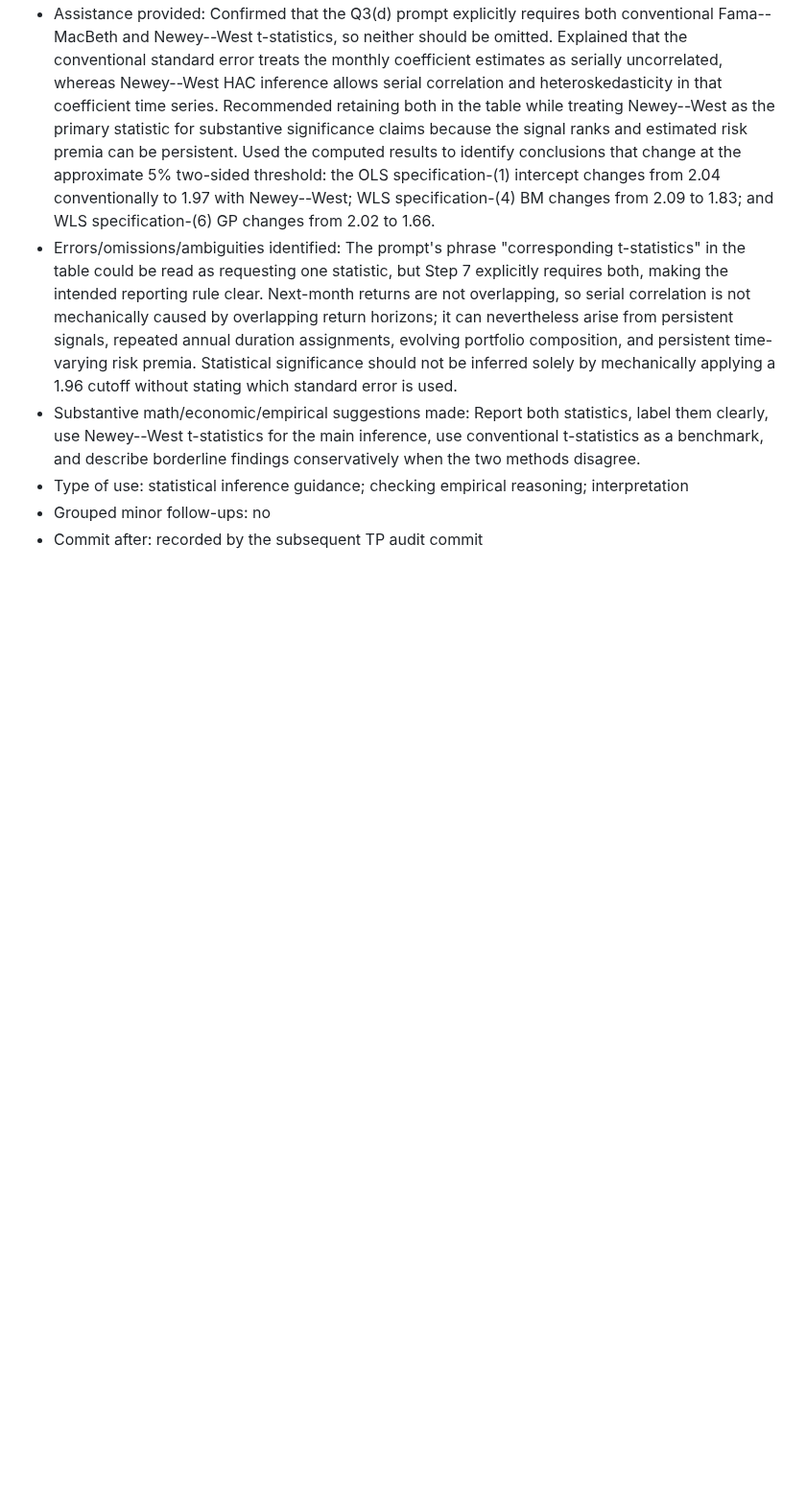
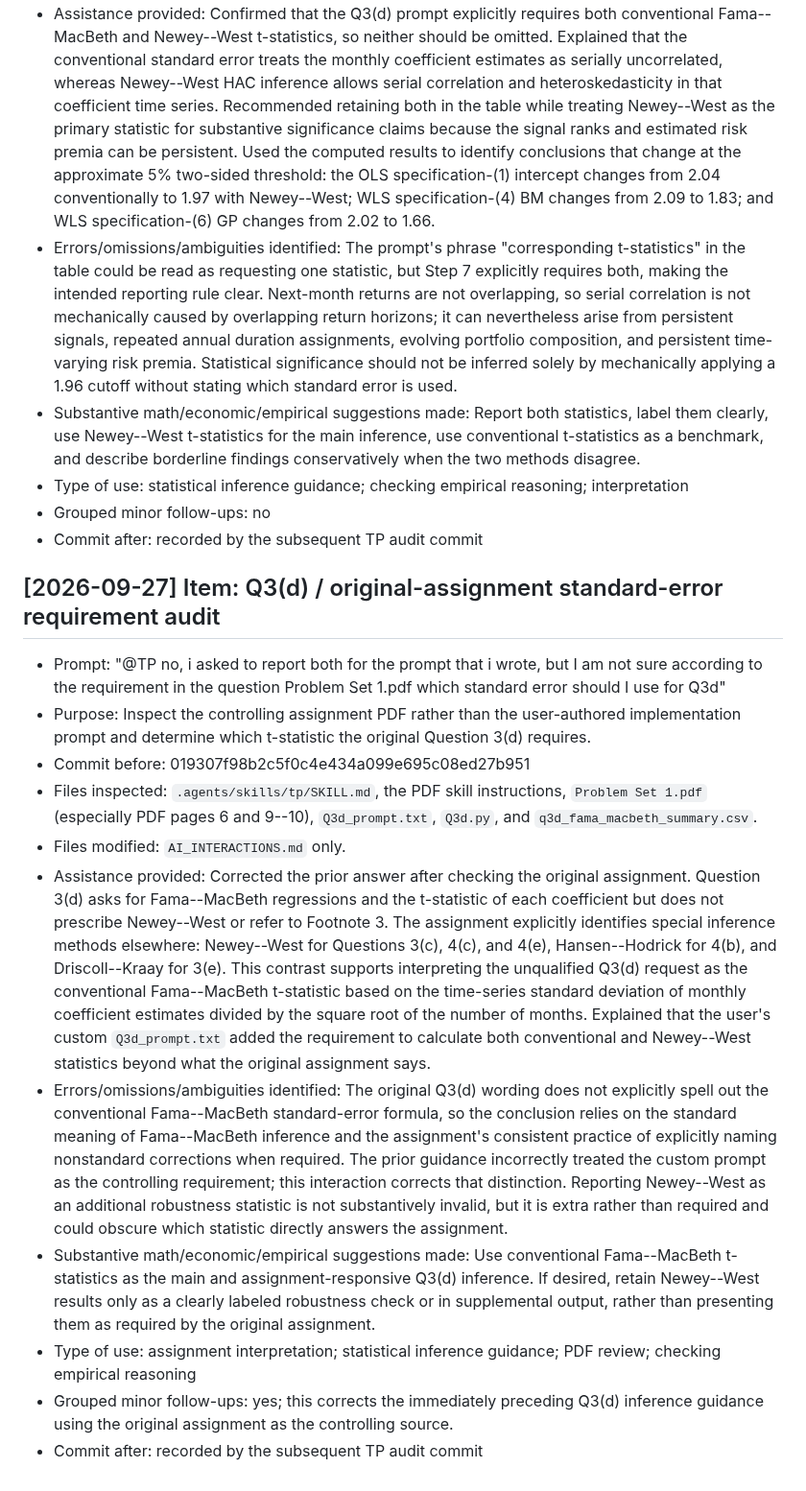
Before and after one commit to lesley2023/AssetPricing8200_Pset1, a Markdown page: AI_INTERACTIONS.md, the part around the change. Shown at 96% size. GitHub-like rendering; blank space fills up the shorter version.

Commit message:
TP: audit original Q3d inference requirement

```diff
--- a/AI_INTERACTIONS.md
+++ b/AI_INTERACTIONS.md
@@ -765,3 +765,17 @@ Each entry follows this template:
 - Type of use: statistical inference guidance; checking empirical reasoning; interpretation
 - Grouped minor follow-ups: no
 - Commit after: recorded by the subsequent TP audit commit
+
+## [2026-09-27] Item: Q3(d) / original-assignment standard-error requirement audit
+
+- Prompt: "@TP no, i asked to report both for the prompt that i wrote, but I am not sure according to the requirement in the question Problem Set 1.pdf which standard error should I use for Q3d"
+- Purpose: Inspect the controlling assignment PDF rather than the user-authored implementation prompt and determine which t-statistic the original Question 3(d) requires.
+- Commit before: 019307f98b2c5f0c4e434a099e695c08ed27b951
+- Files inspected: `.agents/skills/tp/SKILL.md`, the PDF skill instructions, `Problem Set 1.pdf` (especially PDF pages 6 and 9--10), `Q3d_prompt.txt`, `Q3d.py`, and `q3d_fama_macbeth_summary.csv`.
+- Files modified: `AI_INTERACTIONS.md` only.
+- Assistance provided: Corrected the prior answer after checking the original assignment. Question 3(d) asks for Fama--MacBeth regressions and the t-statistic of each coefficient but does not prescribe Newey--West or refer to Footnote 3. The assignment explicitly identifies special inference methods elsewhere: Newey--West for Questions 3(c), 4(c), and 4(e), Hansen--Hodrick for 4(b), and Driscoll--Kraay for 3(e). This contrast supports interpreting the unqualified Q3(d) request as the conventional Fama--MacBeth t-statistic based on the time-series standard deviation of monthly coefficient estimates divided by the square root of the number of months. Explained that the user's custom `Q3d_prompt.txt` added the requirement to calculate both conventional and Newey--West statistics beyond what the original assignment says.
+- Errors/omissions/ambiguities identified: The original Q3(d) wording does not explicitly spell out the conventional Fama--MacBeth standard-error formula, so the conclusion relies on the standard meaning of Fama--MacBeth inference and the assignment's consistent practice of explicitly naming nonstandard corrections when required. The prior guidance incorrectly treated the custom prompt as the controlling requirement; this interaction corrects that distinction. Reporting Newey--West as an additional robustness statistic is not substantively invalid, but it is extra rather than required and could obscure which statistic directly answers the assignment.
+- Substantive math/economic/empirical suggestions made: Use conventional Fama--MacBeth t-statistics as the main and assignment-responsive Q3(d) inference. If desired, retain Newey--West results only as a clearly labeled robustness check or in supplemental output, rather than presenting them as required by the original assignment.
+- Type of use: assignment interpretation; statistical inference guidance; PDF review; checking empirical reasoning
+- Grouped minor follow-ups: yes; this corrects the immediately preceding Q3(d) inference guidance using the original assignment as the controlling source.
+- Commit after: recorded by the subsequent TP audit commit
```
